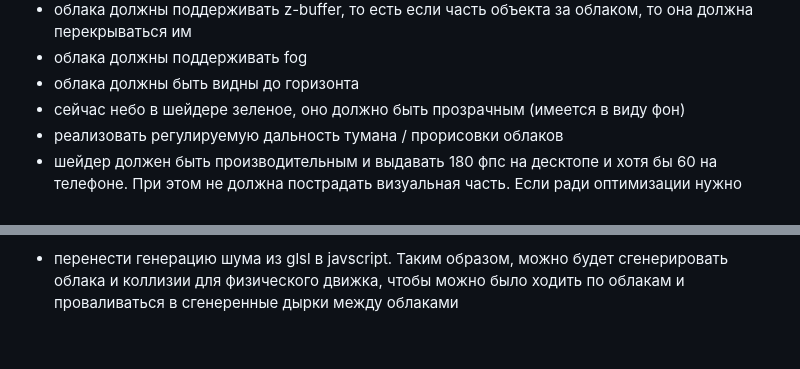
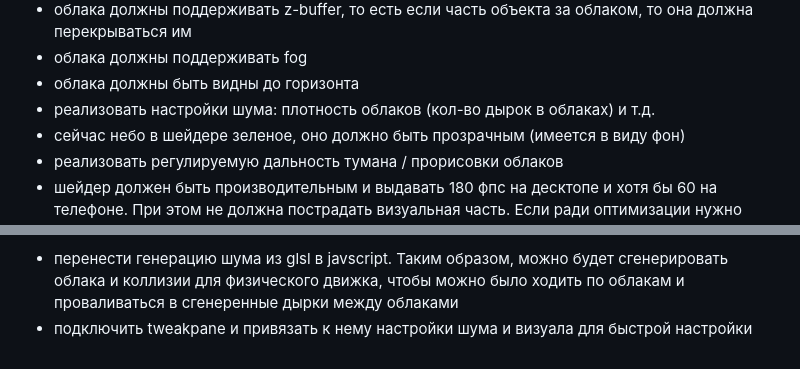
Before and after one commit to upisfree/guga-clouds, a Markdown page: README.md, 2 parts joined by grey strips. GitHub-like rendering.

```diff
--- a/README.md
+++ b/README.md
@@ -13,6 +13,7 @@
 * облака должны поддерживать z-buffer, то есть если часть объекта за облаком, то она должна перекрываться им
 * облака должны поддерживать fog
 * облака должны быть видны до горизонта
+* реализовать настройки шума: плотность облаков (кол-во дырок в облаках) и т.д.
 * сейчас небо в шейдере зеленое, оно должно быть прозрачным (имеется в виду фон)
 * реализовать регулируемую дальность тумана / прорисовки облаков
 * шейдер должен быть производительным и выдавать 180 фпс на десктопе и хотя бы 60 на телефоне. При этом не должна пострадать визуальная часть. Если ради оптимизации нужно будет отказаться от какой-то части красоты, это ок
@@ -28,3 +29,4 @@
 
 Было бы круто, если получится:
 * перенести генерацию шума из glsl в javscript. Таким образом, можно будет сгенерировать облака и коллизии для физического движка, чтобы можно было ходить по облакам и проваливаться в сгенеренные дырки между облаками
+* подключить tweakpane и привязать к нему настройки шума и визуала для быстрой настройки
```
